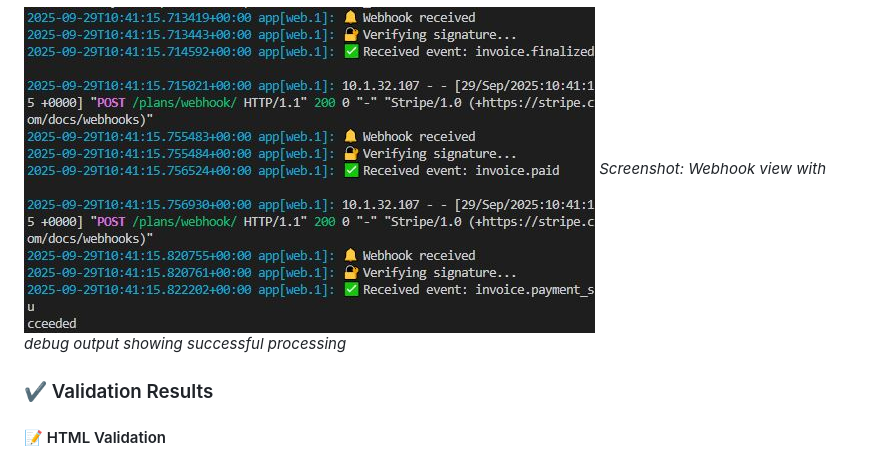
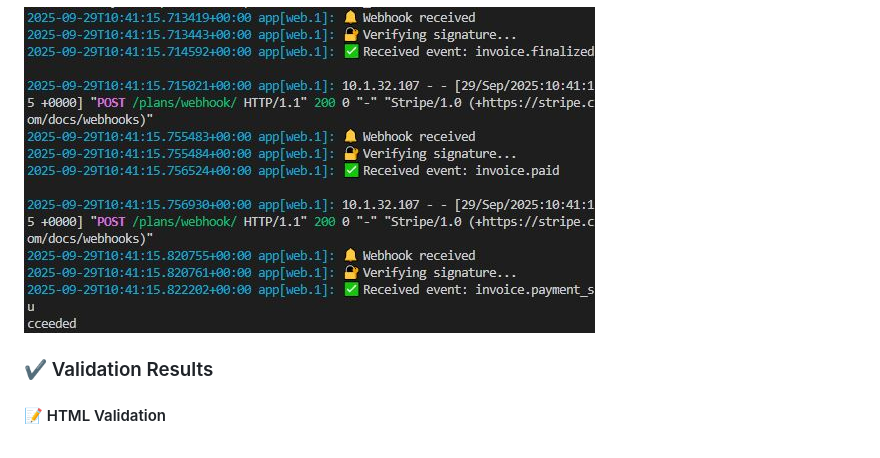
Before and after one commit to PaulD95-git/neverforgotten1, a Markdown page: README.md, the part around the change. Drawn GitHub-style.

Commit message:
removed webhook ss text

```diff
--- a/README.md
+++ b/README.md
@@ -329,7 +329,7 @@ NeverForgotten underwent rigorous testing to ensure a robust, user-friendly expe
 - Added retry logic for failed webhook deliveries
 
 ![Webhook Debugging](docs/stripe_webhooks.JPG)
-*Screenshot: Webhook view with debug output showing successful processing*
+
 
 ### ✔️ Validation Results
 
```
